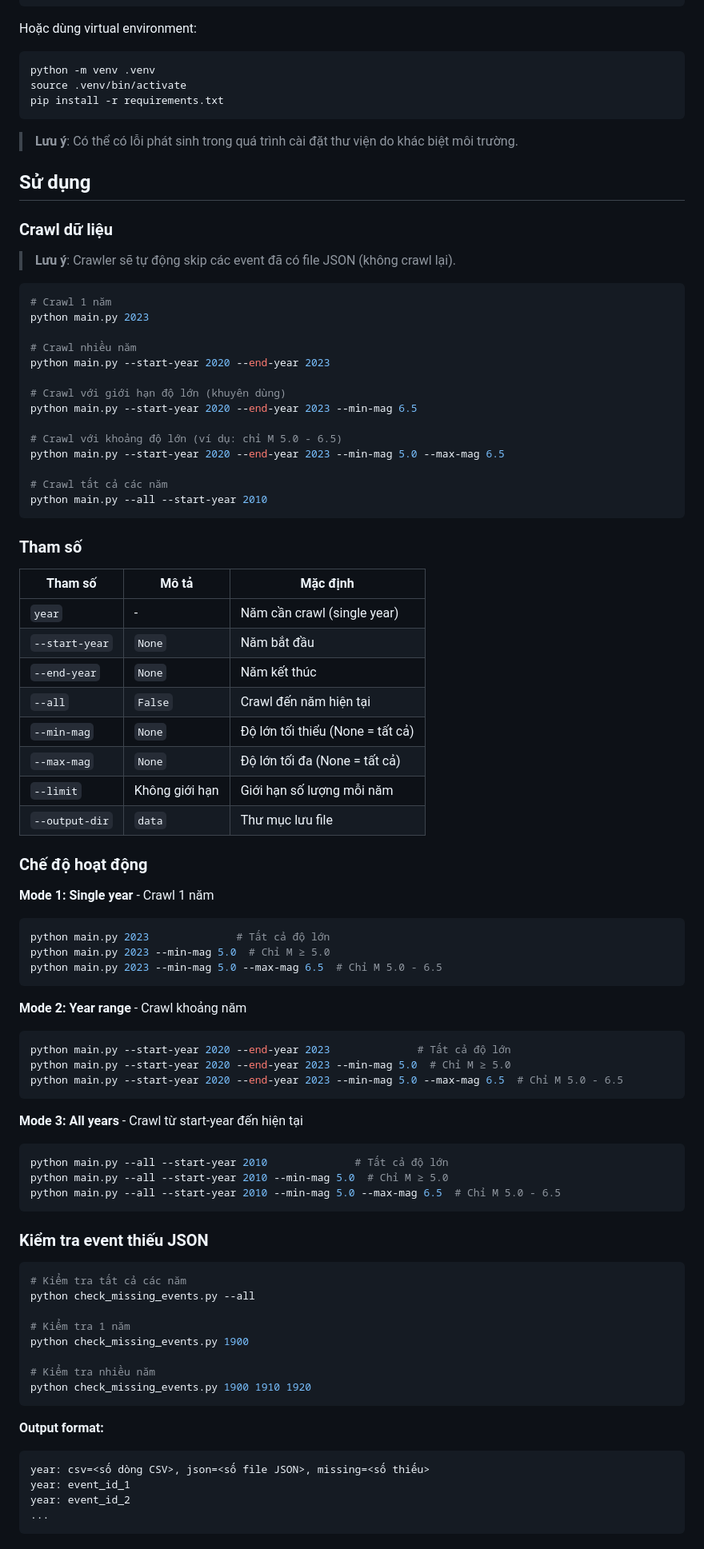
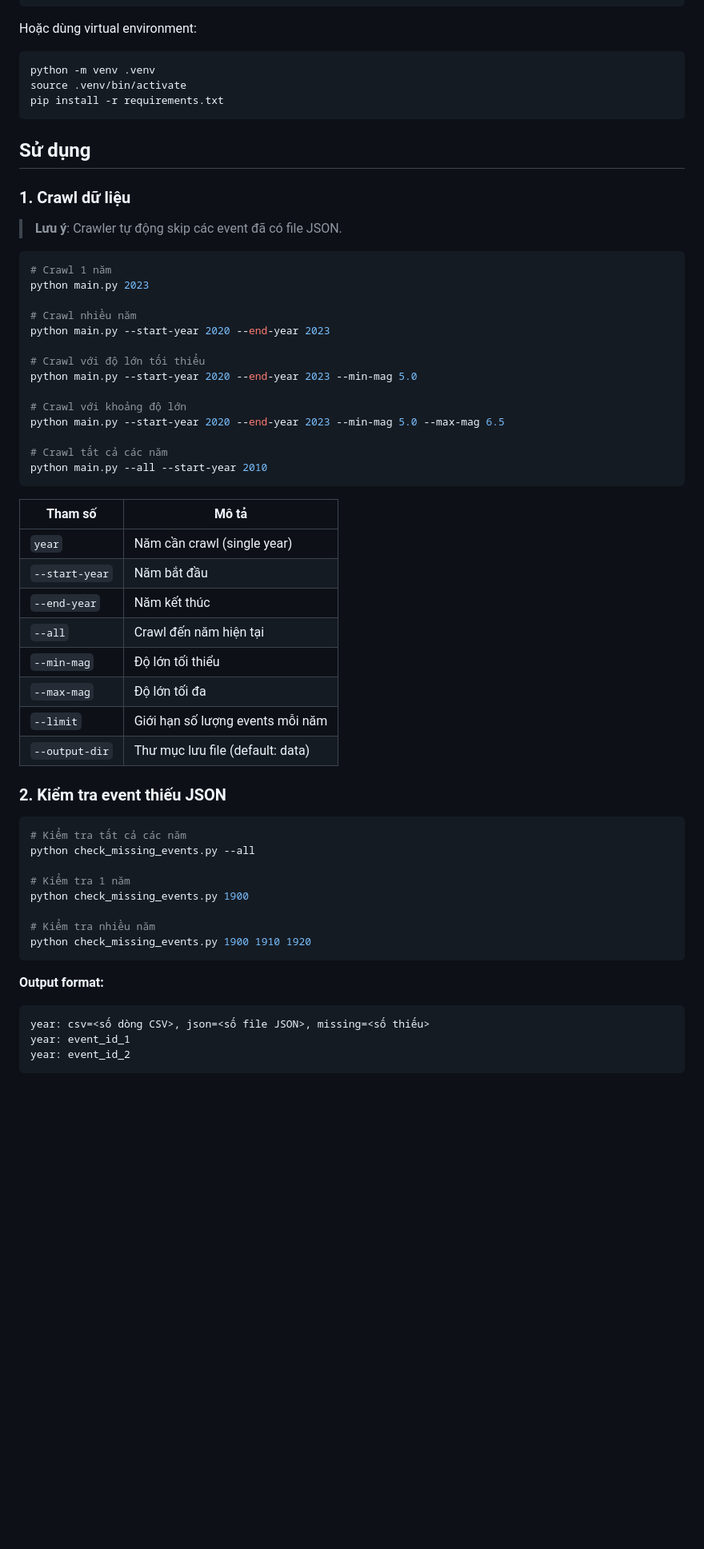
Before and after one commit to nht-master-k20/earthquake-sequence-mining, a Markdown page: README.md, the part around one of its changes. Shown at 80% size. GitHub-like rendering; blank space fills up the shorter version.

Commit message:
docs: reorganize and optimize README.md
- Add numbered sections for clarity
- Add section 4: create_csv_from_json.py
- Add 'Xử lý sự cố' (Troubleshooting) section
- Simplify parameter descriptions
- Remove redundant 'Mode 1/2/3' section
- Fix typos

````diff
--- a/README.md
+++ b/README.md
@@ -36,13 +36,11 @@ source .venv/bin/activate
 pip install -r requirements.txt
 ```
 
-> **Lưu ý**: Có thể có lỗi phát sinh trong quá trình cài đặt thư viện do khác biệt môi trường.
-
 ## Sử dụng
 
-### Crawl dữ liệu
+### 1. Crawl dữ liệu
 
-> **Lưu ý**: Crawler sẽ tự động skip các event đã có file JSON (không crawl lại).
+> **Lưu ý**: Crawler tự động skip các event đã có file JSON.
 
 ```bash
 # Crawl 1 năm
@@ -51,53 +49,28 @@ python main.py 2023
 # Crawl nhiều năm
 python main.py --start-year 2020 --end-year 2023
 
-# Crawl với giới hạn độ lớn (khuyên dùng)
-python main.py --start-year 2020 --end-year 2023 --min-mag 6.5
+# Crawl với độ lớn tối thiểu
+python main.py --start-year 2020 --end-year 2023 --min-mag 5.0
 
-# Crawl với khoảng độ lớn (ví dụ: chỉ M 5.0 - 6.5)
+# Crawl với khoảng độ lớn
 python main.py --start-year 2020 --end-year 2023 --min-mag 5.0 --max-mag 6.5
 
 # Crawl tất cả các năm
 python main.py --all --start-year 2010
 ```
 
-### Tham số
+| Tham số | Mô tả |
+|---------|-------|
+| `year` | Năm cần crawl (single year) |
+| `--start-year` | Năm bắt đầu |
+| `--end-year` | Năm kết thúc |
+| `--all` | Crawl đến năm hiện tại |
+| `--min-mag` | Độ lớn tối thiểu |
+| `--max-mag` | Độ lớn tối đa |
+| `--limit` | Giới hạn số lượng events mỗi năm |
+| `--output-dir` | Thư mục lưu file (default: data) |
 
-| Tham số | Mô tả | Mặc định |
-|---------|-------|----------|
-| `year` | - | Năm cần crawl (single year) |
-| `--start-year` | `None` | Năm bắt đầu |
-| `--end-year` | `None` | Năm kết thúc |
-| `--all` | `False` | Crawl đến năm hiện tại |
-| `--min-mag` | `None` | Độ lớn tối thiểu (None = tất cả) |
-| `--max-mag` | `None` | Độ lớn tối đa (None = tất cả) |
-| `--limit` | Không giới hạn | Giới hạn số lượng mỗi năm |
-| `--output-dir` | `data` | Thư mục lưu file |
-
-### Chế độ hoạt động
-
-**Mode 1: Single year** - Crawl 1 năm
-```bash
-python main.py 2023              # Tất cả độ lớn
-python main.py 2023 --min-mag 5.0  # Chỉ M ≥ 5.0
-python main.py 2023 --min-mag 5.0 --max-mag 6.5  # Chỉ M 5.0 - 6.5
-```
-
-**Mode 2: Year range** - Crawl khoảng năm
-```bash
-python main.py --start-year 2020 --end-year 2023              # Tất cả độ lớn
-python main.py --start-year 2020 --end-year 2023 --min-mag 5.0  # Chỉ M ≥ 5.0
-python main.py --start-year 2020 --end-year 2023 --min-mag 5.0 --max-mag 6.5  # Chỉ M 5.0 - 6.5
-```
-
-**Mode 3: All years** - Crawl từ start-year đến hiện tại
-```bash
-python main.py --all --start-year 2010              # Tất cả độ lớn
-python main.py --all --start-year 2010 --min-mag 5.0  # Chỉ M ≥ 5.0
-python main.py --all --start-year 2010 --min-mag 5.0 --max-mag 6.5  # Chỉ M 5.0 - 6.5
-```
-
-### Kiểm tra event thiếu JSON
+### 2. Kiểm tra event thiếu JSON
 
 ```bash
 # Kiểm tra tất cả các năm
@@ -115,6 +88,5 @@ python check_missing_events.py 1900 1910 1920
 year: csv=<số dòng CSV>, json=<số file JSON>, missing=<số thiếu>
 year: event_id_1
 year: event_id_2
-...
 ```
 
````
Also changed, not shown: other parts of README.md (+19 -3 lines).
